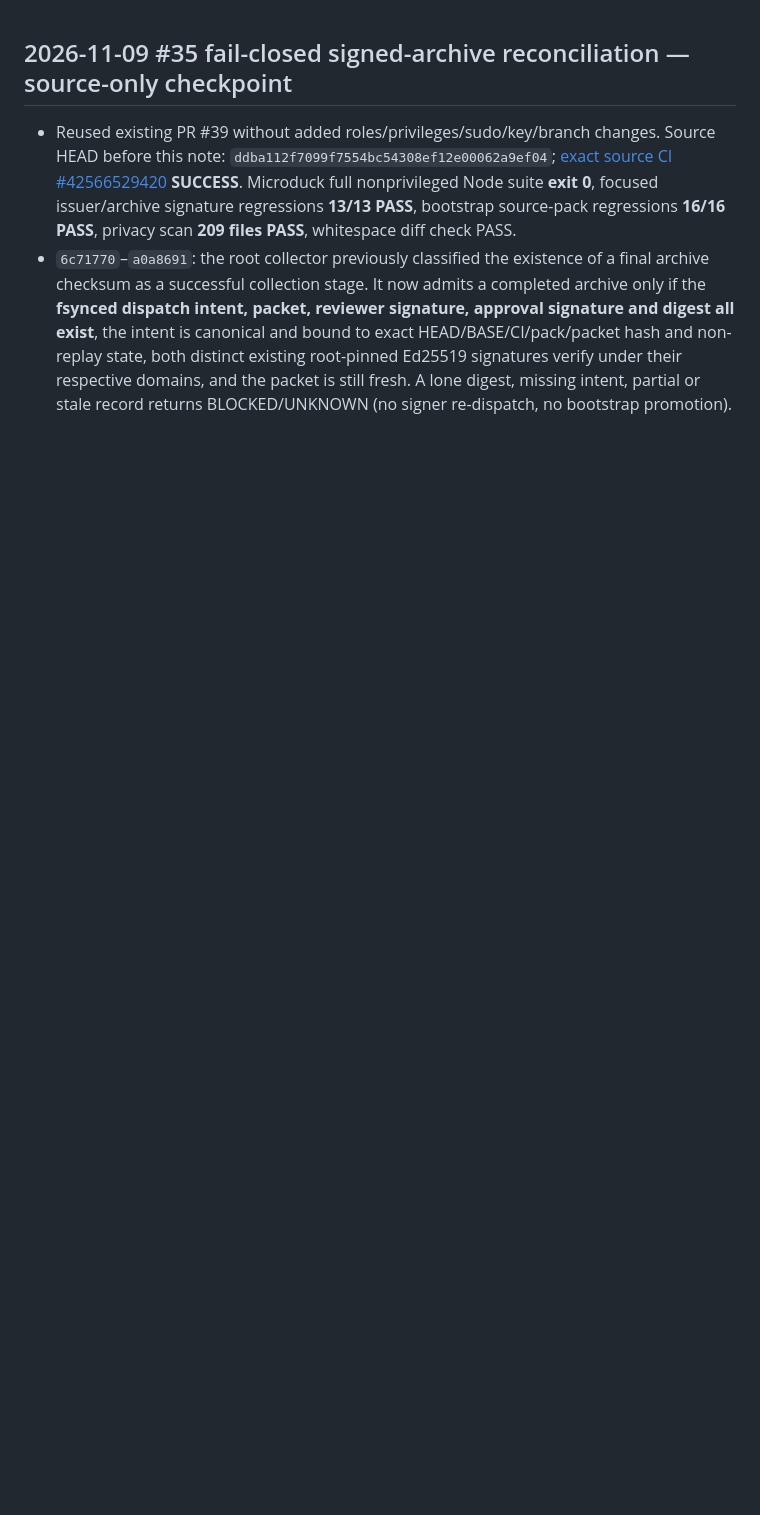
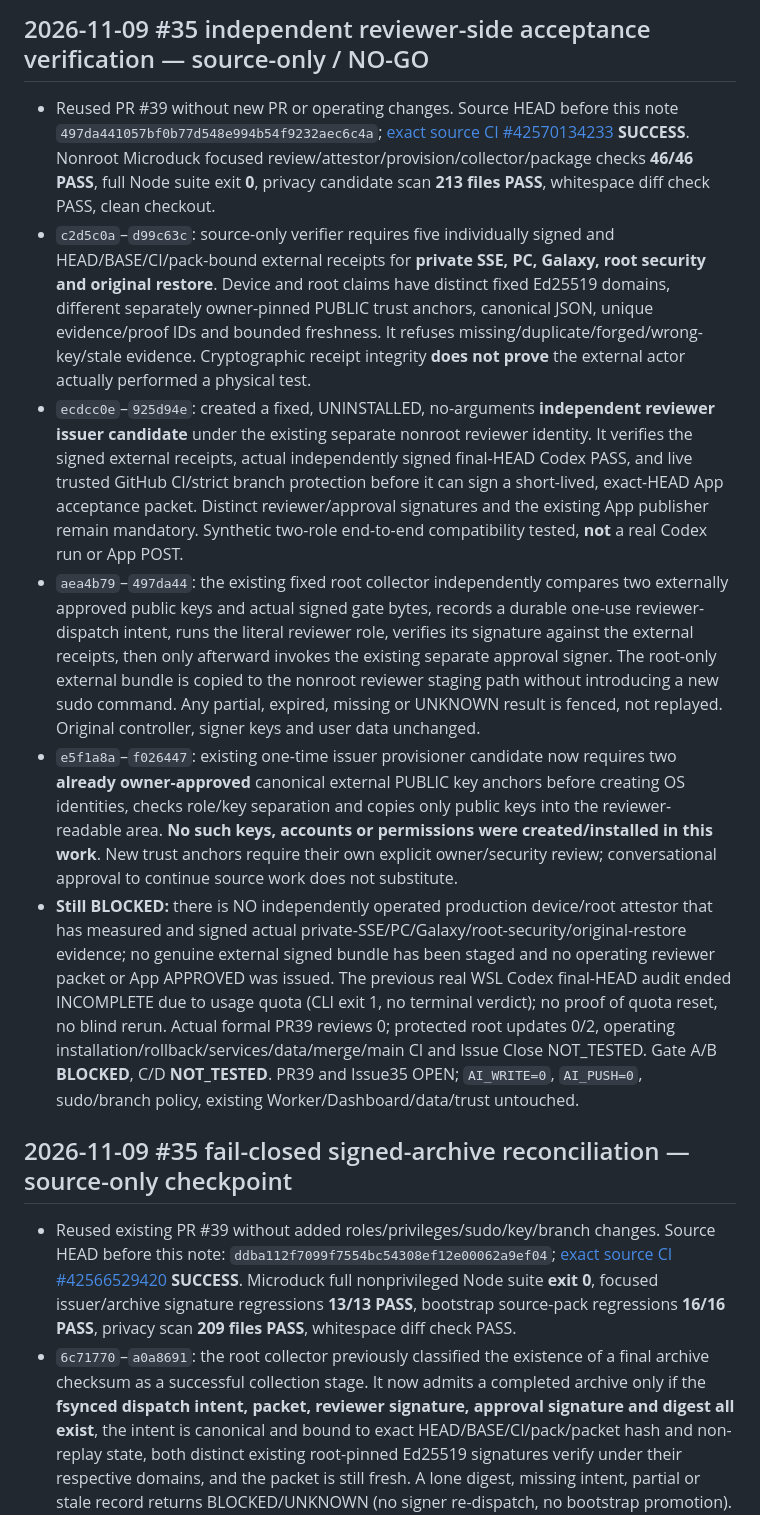
Before and after one commit to al-hub/mcp-dev-hub, a Markdown page: docs/STATUS.md, the part around the change. Drawn GitHub-style; blank space fills up the shorter version.

Commit message:
docs(#35): independent signed-gate reviewer candidate, tests and operating NO-GO

```diff
--- a/docs/STATUS.md
+++ b/docs/STATUS.md
@@ -1,3 +1,12 @@
+## 2026-11-09 #35 independent reviewer-side acceptance verification — source-only / NO-GO
+
+- Reused PR #39 without new PR or operating changes. Source HEAD before this note `497da441057bf0b77d548e994b54f9232aec6c4a`; [exact source CI #42570134233](https://github.com/al-hub/mcp-dev-hub/actions/runs/42570134233) **SUCCESS**. Nonroot Microduck focused review/attestor/provision/collector/package checks **46/46 PASS**, full Node suite exit **0**, privacy candidate scan **213 files PASS**, whitespace diff check PASS, clean checkout.
+- `c2d5c0a`–`d99c63c`: source-only verifier requires five individually signed and HEAD/BASE/CI/pack-bound external receipts for **private SSE, PC, Galaxy, root security and original restore**. Device and root claims have distinct fixed Ed25519 domains, different separately owner-pinned PUBLIC trust anchors, canonical JSON, unique evidence/proof IDs and bounded freshness. It refuses missing/duplicate/forged/wrong-key/stale evidence. Cryptographic receipt integrity **does not prove** the external actor actually performed a physical test.
+- `ecdcc0e`–`925d94e`: created a fixed, UNINSTALLED, no-arguments **independent reviewer issuer candidate** under the existing separate nonroot reviewer identity. It verifies the signed external receipts, actual independently signed final-HEAD Codex PASS, and live trusted GitHub CI/strict branch protection before it can sign a short-lived, exact-HEAD App acceptance packet. Distinct reviewer/approval signatures and the existing App publisher remain mandatory. Synthetic two-role end-to-end compatibility tested, **not** a real Codex run or App POST.
+- `aea4b79`–`497da44`: the existing fixed root collector independently compares two externally approved public keys and actual signed gate bytes, records a durable one-use reviewer-dispatch intent, runs the literal reviewer role, verifies its signature against the external receipts, then only afterward invokes the existing separate approval signer. The root-only external bundle is copied to the nonroot reviewer staging path without introducing a new sudo command. Any partial, expired, missing or UNKNOWN result is fenced, not replayed. Original controller, signer keys and user data unchanged.
+- `e5f1a8a`–`f026447`: existing one-time issuer provisioner candidate now requires two **already owner-approved** canonical external PUBLIC key anchors before creating OS identities, checks role/key separation and copies only public keys into the reviewer-readable area. **No such keys, accounts or permissions were created/installed in this work**. New trust anchors require their own explicit owner/security review; conversational approval to continue source work does not substitute.
+- **Still BLOCKED:** there is NO independently operated production device/root attestor that has measured and signed actual private-SSE/PC/Galaxy/root-security/original-restore evidence; no genuine external signed bundle has been staged and no operating reviewer packet or App APPROVED was issued. The previous real WSL Codex final-HEAD audit ended INCOMPLETE due to usage quota (CLI exit 1, no terminal verdict); no proof of quota reset, no blind rerun. Actual formal PR39 reviews 0; protected root updates 0/2, operating installation/rollback/services/data/merge/main CI and Issue Close NOT_TESTED. Gate A/B **BLOCKED**, C/D **NOT_TESTED**. PR39 and Issue35 OPEN; `AI_WRITE=0`, `AI_PUSH=0`, sudo/branch policy, existing Worker/Dashboard/data/trust untouched.
+
 ## 2026-11-09 #35 fail-closed signed-archive reconciliation — source-only checkpoint
 
 - Reused existing PR #39 without added roles/privileges/sudo/key/branch changes. Source HEAD before this note: `ddba112f7099f7554bc54308ef12e00062a9ef04`; [exact source CI #42566529420](https://github.com/al-hub/mcp-dev-hub/actions/runs/42566529420) **SUCCESS**. Microduck full nonprivileged Node suite **exit 0**, focused issuer/archive signature regressions **13/13 PASS**, bootstrap source-pack regressions **16/16 PASS**, privacy scan **209 files PASS**, whitespace diff check PASS.
```
